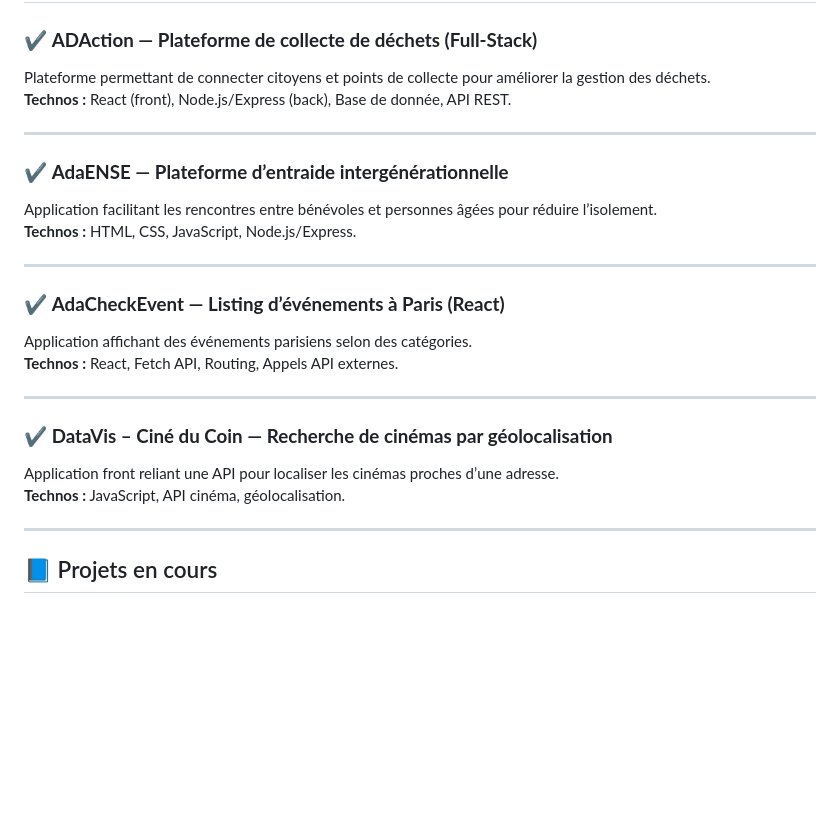
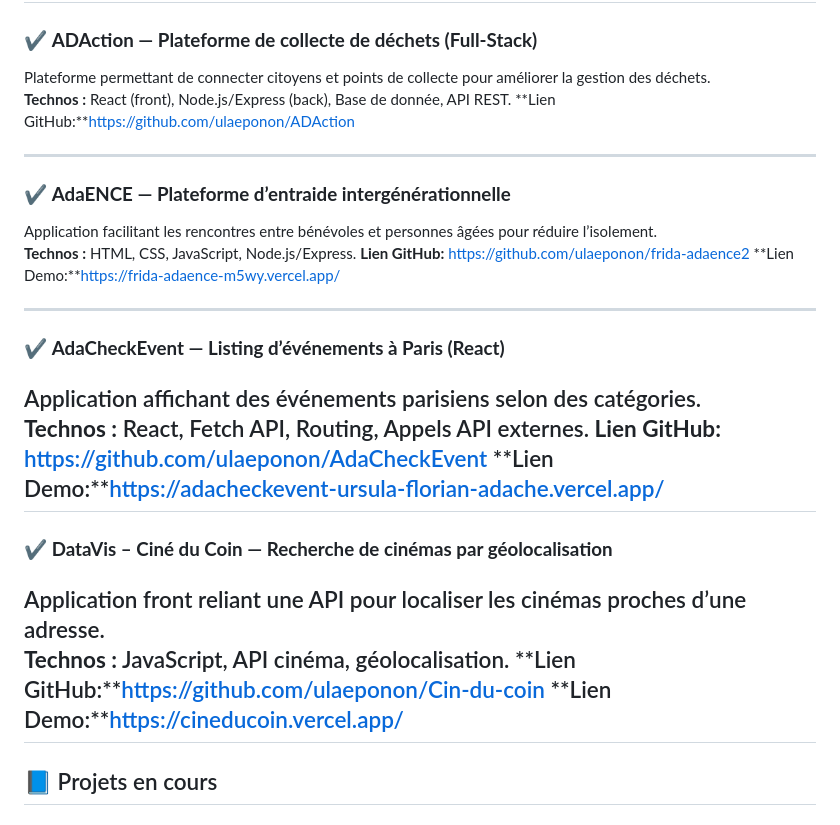
Before and after one commit to ulaeponon/ulaeponon, a Markdown page: README.md, the part around the change. Rendered like a GitHub page; blank space fills up the shorter version.

Commit message:
Update project details in README.md
Corrected project names and added GitHub and demo links for AdaENCE, AdaCheckEvent, and DataVis projects.

```diff
--- a/README.md
+++ b/README.md
@@ -27,25 +27,30 @@ Depuis, j’avance pas à pas vers un chemin où se rencontrent :
 ### ✔️ **ADAction — Plateforme de collecte de déchets (Full-Stack)**
 Plateforme permettant de connecter citoyens et points de collecte pour améliorer la gestion des déchets.
 **Technos :** React (front), Node.js/Express (back), Base de donnée, API REST.
+**Lien GitHub:**https://github.com/ulaeponon/ADAction
 
 ---
 
-### ✔️ **AdaENSE — Plateforme d’entraide intergénérationnelle**
+### ✔️ **AdaENCE — Plateforme d’entraide intergénérationnelle**
 Application facilitant les rencontres entre bénévoles et personnes âgées pour réduire l’isolement.
 **Technos :** HTML, CSS, JavaScript, Node.js/Express.
+  **Lien GitHub:** https://github.com/ulaeponon/frida-adaence2
+  **Lien Demo:**https://frida-adaence-m5wy.vercel.app/
 
 ---
 
 ### ✔️ **AdaCheckEvent — Listing d’événements à Paris (React)**
 Application affichant des événements parisiens selon des catégories.
 **Technos :** React, Fetch API, Routing, Appels API externes.
-
+  **Lien GitHub:** https://github.com/ulaeponon/AdaCheckEvent
+  **Lien Demo:**https://adacheckevent-ursula-florian-adache.vercel.app/
 ---
 
 ### ✔️ **DataVis – Ciné du Coin — Recherche de cinémas par géolocalisation**
 Application front reliant une API pour localiser les cinémas proches d’une adresse.
 **Technos :** JavaScript, API cinéma, géolocalisation.
-
+ **Lien GitHub:**https://github.com/ulaeponon/Cin-du-coin
+  **Lien Demo:**https://cineducoin.vercel.app/
 ---
 
 ## 📘 Projets en cours
```
